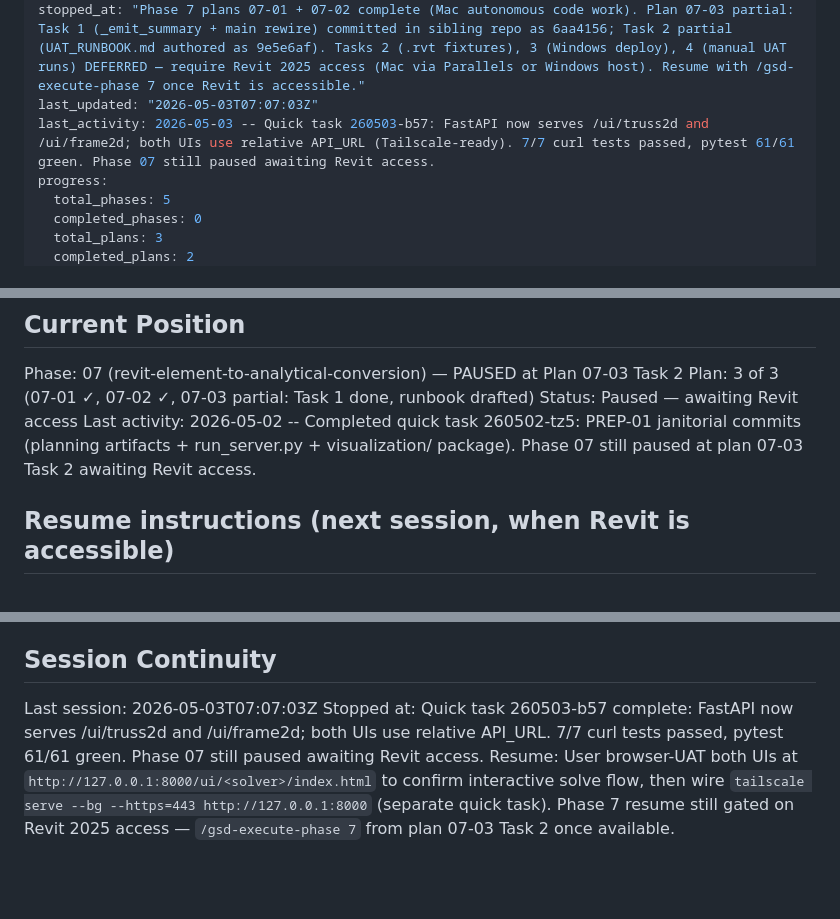
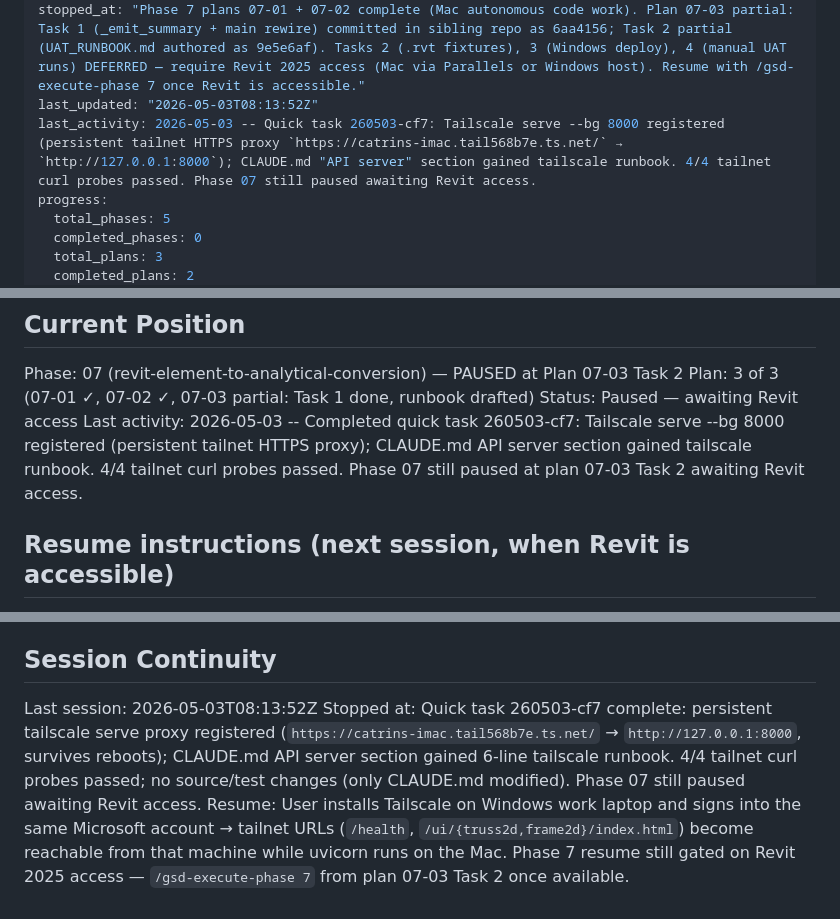
Before and after one commit to PDA-structure/PDA_Project, a Markdown page: .planning/STATE.md, 3 parts joined by grey strips. Rendered like a GitHub page; blank space fills up the shorter version.

Commit message:
docs(quick-260503-cf7): Configure tailscale serve to expose FastAPI on tailnet for remote work-laptop testing

```diff
--- a/.planning/STATE.md
+++ b/.planning/STATE.md
@@ -4,8 +4,8 @@ milestone: v1.3
 milestone_name: — Revit Tier 2 + Results-Import
 status: paused
 stopped_at: "Phase 7 plans 07-01 + 07-02 complete (Mac autonomous code work). Plan 07-03 partial: Task 1 (_emit_summary + main rewire) committed in sibling repo as 6aa4156; Task 2 partial (UAT_RUNBOOK.md authored as 9e5e6af). Tasks 2 (.rvt fixtures), 3 (Windows deploy), 4 (manual UAT runs) DEFERRED — require Revit 2025 access (Mac via Parallels or Windows host). Resume with /gsd-execute-phase 7 once Revit is accessible."
-last_updated: "2026-05-03T07:07:03Z"
-last_activity: 2026-05-03 -- Quick task 260503-b57: FastAPI now serves /ui/truss2d and /ui/frame2d; both UIs use relative API_URL (Tailscale-ready). 7/7 curl tests passed, pytest 61/61 green. Phase 07 still paused awaiting Revit access.
+last_updated: "2026-05-03T08:13:52Z"
+last_activity: 2026-05-03 -- Quick task 260503-cf7: Tailscale serve --bg 8000 registered (persistent tailnet HTTPS proxy `https://catrins-imac.tail568b7e.ts.net/` → `http://127.0.0.1:8000`); CLAUDE.md "API server" section gained tailscale runbook. 4/4 tailnet curl probes passed. Phase 07 still paused awaiting Revit access.
 progress:
   total_phases: 5
   completed_phases: 0
@@ -28,7 +28,7 @@ See: .planning/PROJECT.md (updated 2026-04-26 — v1.3 milestone started)
 Phase: 07 (revit-element-to-analytical-conversion) — PAUSED at Plan 07-03 Task 2
 Plan: 3 of 3 (07-01 ✓, 07-02 ✓, 07-03 partial: Task 1 done, runbook drafted)
 Status: Paused — awaiting Revit access
-Last activity: 2026-05-02 -- Completed quick task 260502-tz5: PREP-01 janitorial commits (planning artifacts + run_server.py + visualization/ package). Phase 07 still paused at plan 07-03 Task 2 awaiting Revit access.
+Last activity: 2026-05-03 -- Completed quick task 260503-cf7: Tailscale serve --bg 8000 registered (persistent tailnet HTTPS proxy); CLAUDE.md API server section gained tailscale runbook. 4/4 tailnet curl probes passed. Phase 07 still paused at plan 07-03 Task 2 awaiting Revit access.
 
 ## Resume instructions (next session, when Revit is accessible)
 
@@ -116,6 +117,6 @@ None.
 
 ## Session Continuity
 
-Last session: 2026-05-03T07:07:03Z
-Stopped at: Quick task 260503-b57 complete: FastAPI now serves /ui/truss2d and /ui/frame2d; both UIs use relative API_URL. 7/7 curl tests passed, pytest 61/61 green. Phase 07 still paused awaiting Revit access.
-Resume: User browser-UAT both UIs at `http://127.0.0.1:8000/ui/<solver>/index.html` to confirm interactive solve flow, then wire `tailscale serve --bg --https=443 http://127.0.0.1:8000` (separate quick task). Phase 7 resume still gated on Revit 2025 access — `/gsd-execute-phase 7` from plan 07-03 Task 2 once available.
+Last session: 2026-05-03T08:13:52Z
+Stopped at: Quick task 260503-cf7 complete: persistent tailscale serve proxy registered (`https://catrins-imac.tail568b7e.ts.net/` → `http://127.0.0.1:8000`, survives reboots); CLAUDE.md API server section gained 6-line tailscale runbook. 4/4 tailnet curl probes passed; no source/test changes (only CLAUDE.md modified). Phase 07 still paused awaiting Revit access.
+Resume: User installs Tailscale on Windows work laptop and signs into the same Microsoft account → tailnet URLs (`/health`, `/ui/{truss2d,frame2d}/index.html`) become reachable from that machine while uvicorn runs on the Mac. Phase 7 resume still gated on Revit 2025 access — `/gsd-execute-phase 7` from plan 07-03 Task 2 once available.
```
Also changed, not shown: other parts of .planning/STATE.md (+1 -0 lines), 2 other files.
